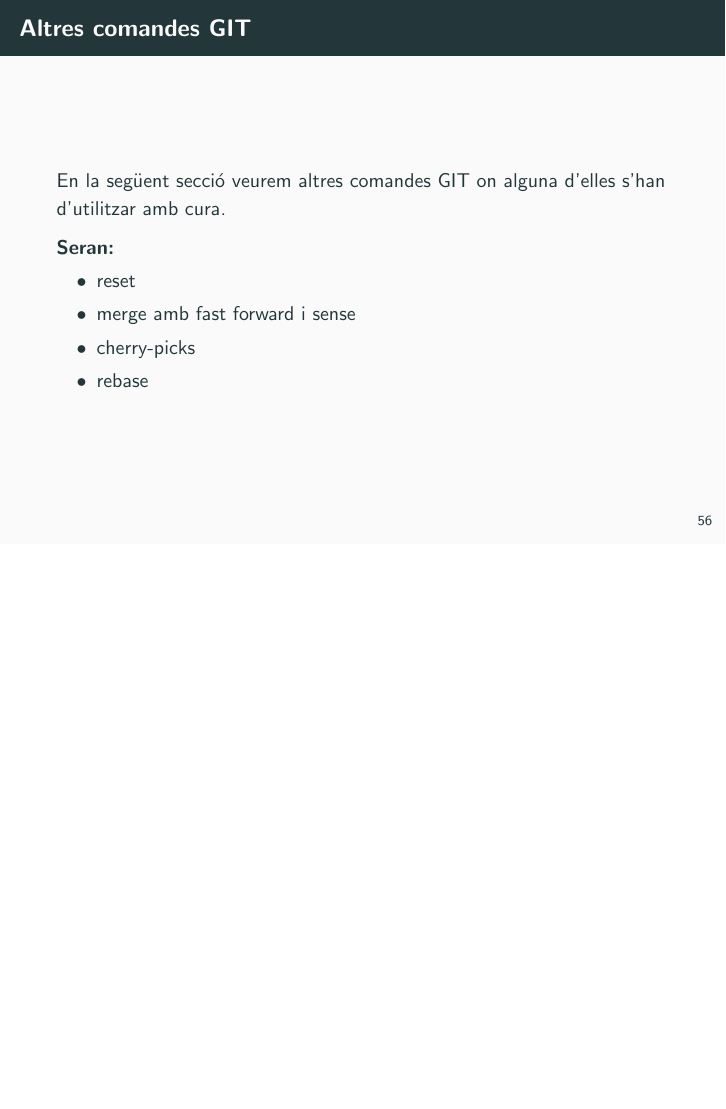
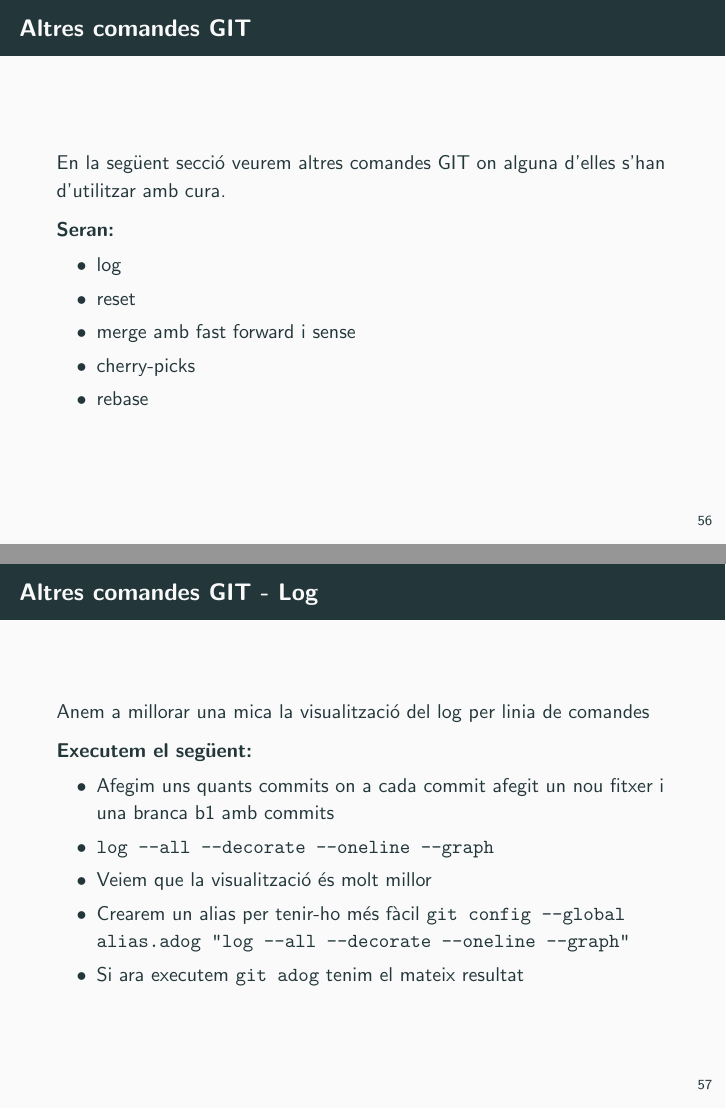
Before and after one commit to jmpinyol/presentacions, LaTeX slides (vcs/vcs.tex): page 62 of 70 before the commit and pages 62 and 63 of 71 after it, the two joined at a grey line, the shorter picture padded with empty space. Compiled offline with pdfLaTeX.

Commit message:
Afegim un alias del Log a la configuració del usuari

```diff
--- a/vcs/vcs.tex
+++ b/vcs/vcs.tex
@@ -1071,10 +1071,25 @@
       En la següent secció veurem altres comandes GIT on alguna d'elles s'han d'utilitzar amb cura.
       \begin{block}{Seran:}
       \begin{itemize}
+        \item log
         \item reset
         \item merge amb fast forward i sense
         \item cherry-picks
         \item rebase
+      \end{itemize}
+      \end{block}
+    \end{frame}
+
+    \begin{frame}[fragile]{Altres comandes GIT - Log}
+
+      Anem a millorar una mica la visualització del log per linia de comandes
+      \begin{block}{Executem el següent:}
+      \begin{itemize}
+        \item Afegim uns quants commits on a cada commit afegit un nou fitxer i una branca b1 amb commits
+        \item \texttt{\textbf{log --all --decorate --oneline --graph}}
+        \item Veiem que la visualització és molt millor
+        \item Crearem un alias per tenir-ho més fàcil \texttt{\textbf{git config --global alias.adog "log --all --decorate --oneline --graph"}}
+        \item Si ara executem \texttt{\textbf{git adog}} tenim el mateix resultat
       \end{itemize}
       \end{block}
     \end{frame}
```
Also changed, not shown: vcs/vcs.pdf, 6 other files.
